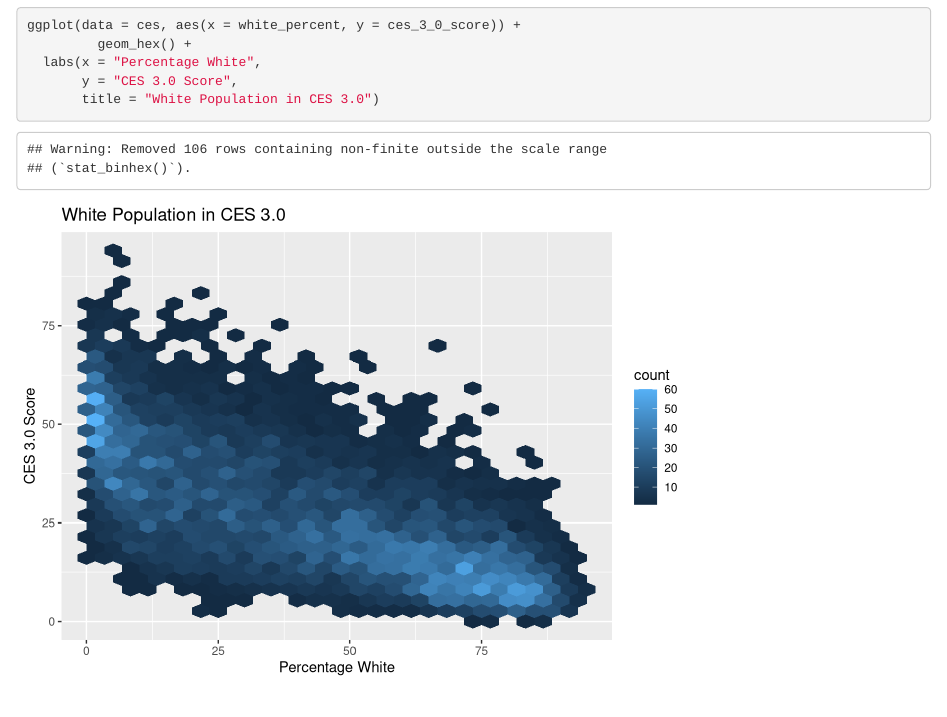
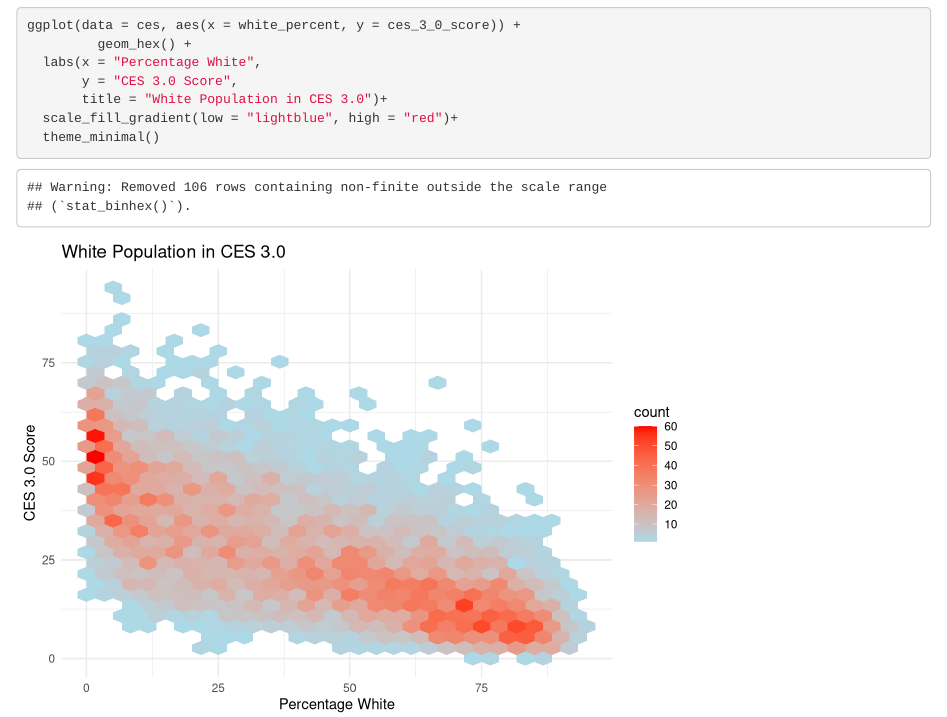
Before and after one commit to andreac12/ejscreen-group-15, an R Markdown document (group_15_ca_ej.Rmd): the page in a window 1100 px wide, from 430 px down. Rendered offline with R 4.5, knitr and Pandoc, with nearby package versions; column names are cleaned by a stand-in for the janitor package.

Commit message:
changed fill gradient and applied theme_minimal()

````diff
--- a/group_15_ca_ej.Rmd
+++ b/group_15_ca_ej.Rmd
@@ -24,5 +24,7 @@ ggplot(data = ces, aes(x = white_percent, y = ces_3_0_score)) +
          geom_hex() +
   labs(x = "Percentage White",
        y = "CES 3.0 Score",
-       title = "White Population in CES 3.0")
+       title = "White Population in CES 3.0")+
+  scale_fill_gradient(low = "lightblue", high = "red")+
+  theme_minimal()
 ```
````
